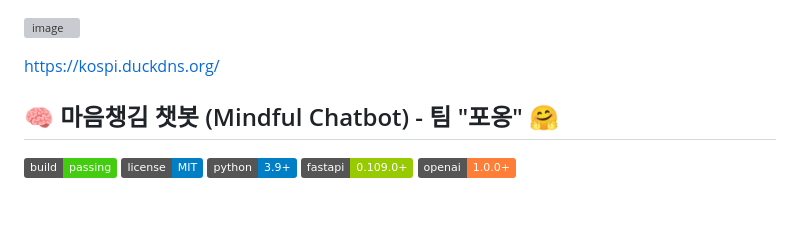
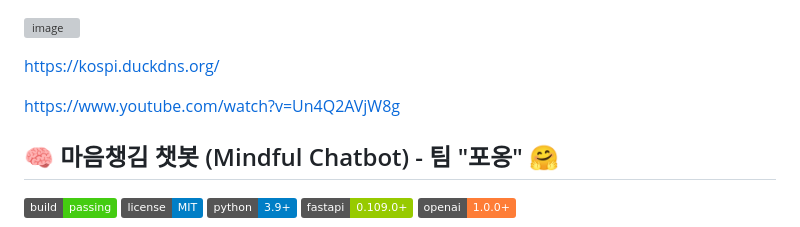
Before and after one commit to hwkims/phd, a Markdown page: README.md, the part around the change. Rendered like a GitHub page; badges without logos; blank space fills up the shorter version; grey boxes are pictures that could not be loaded.

```diff
--- a/README.md
+++ b/README.md
@@ -1,6 +1,9 @@
 ![image](https://github.com/user-attachments/assets/dbd711bf-b004-4c38-88ca-d6071473ff1c)
 
 https://kospi.duckdns.org/
+
+https://www.youtube.com/watch?v=Un4Q2AVjW8g
+
 
 ## 🧠 마음챙김 챗봇 (Mindful Chatbot) - 팀 "포옹" 🤗
 
```
